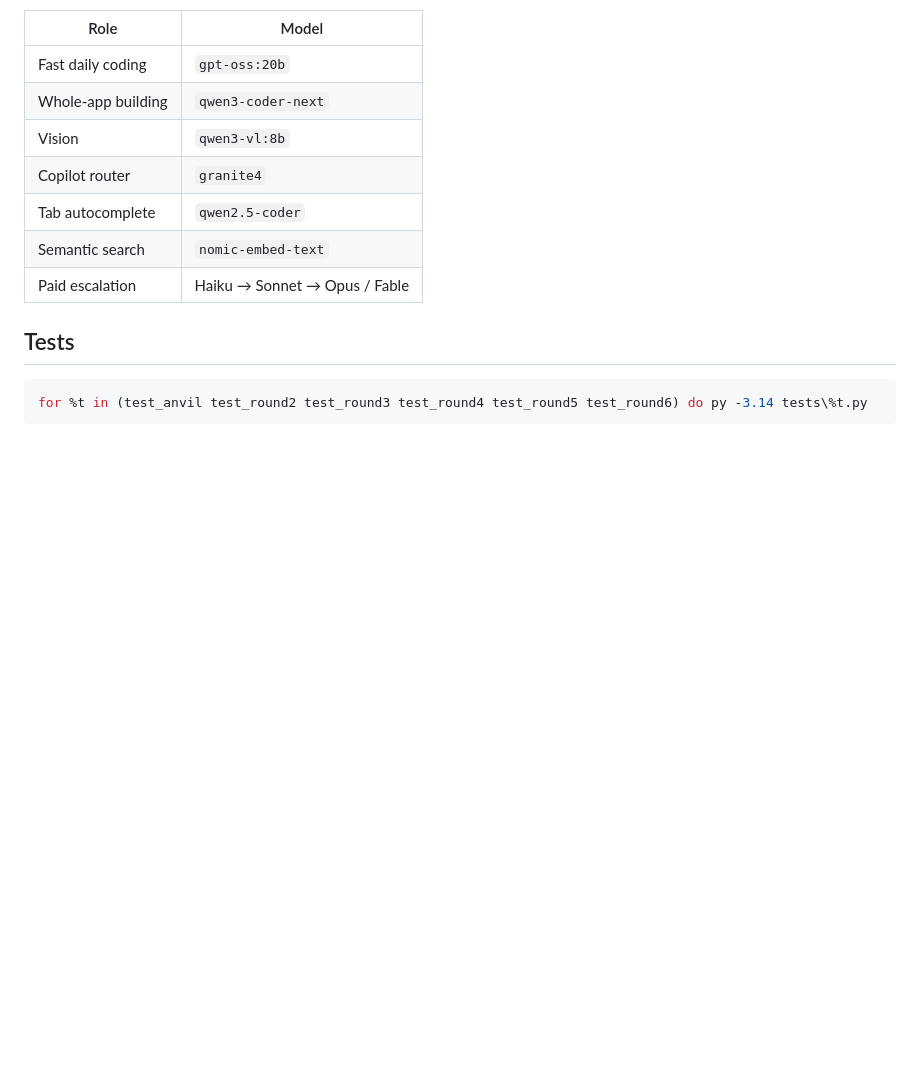
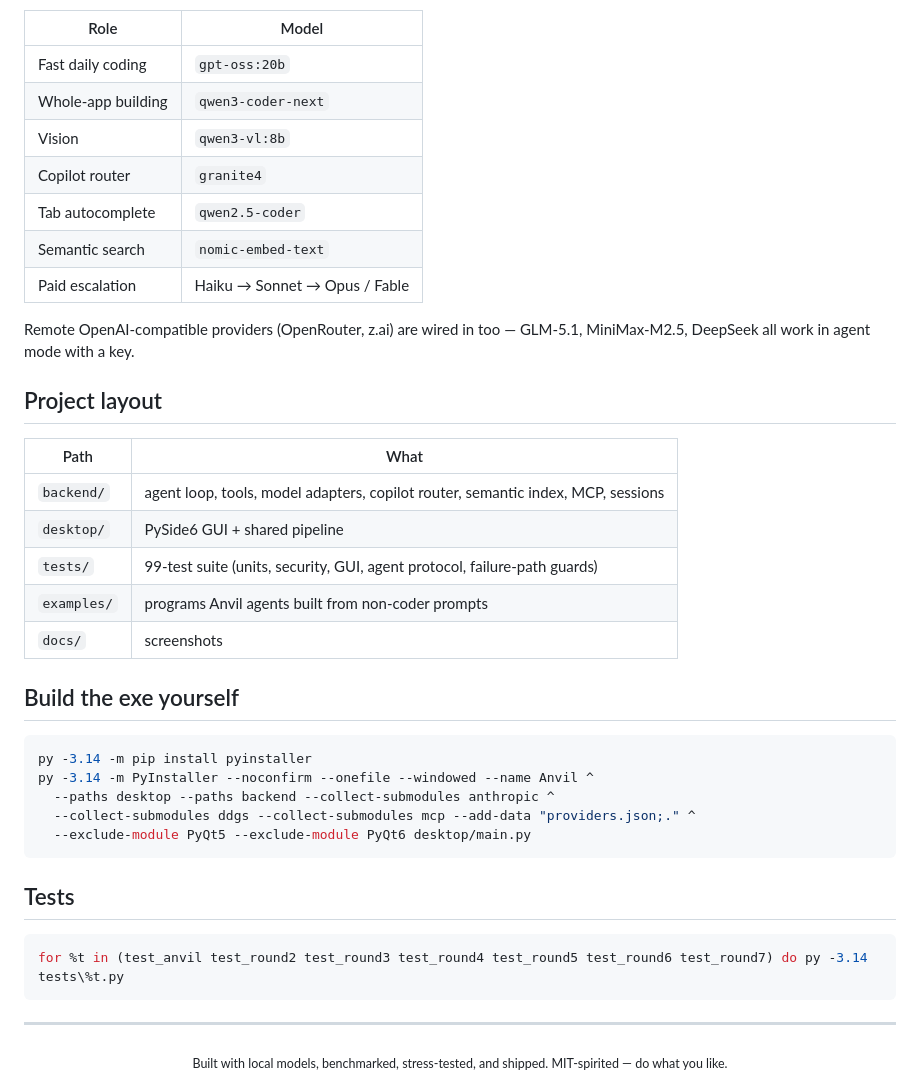
Before and after one commit to jakerusso100-ai/Anvil, a Markdown page: README.md, the part around one of its changes. Rendered like a GitHub page; blank space fills up the shorter version.

````diff
--- a/README.md
+++ b/README.md
@@ -59,8 +100,37 @@ Chosen by a benchmark suite, not by vibes:
 | Semantic search | `nomic-embed-text` |
 | Paid escalation | Haiku → Sonnet → Opus / Fable |
 
+Remote OpenAI-compatible providers (OpenRouter, z.ai) are wired in too — GLM-5.1,
+MiniMax-M2.5, DeepSeek all work in agent mode with a key.
+
+## Project layout
+
+| Path | What |
+|---|---|
+| `backend/` | agent loop, tools, model adapters, copilot router, semantic index, MCP, sessions |
+| `desktop/` | PySide6 GUI + shared pipeline |
+| `tests/`   | 99-test suite (units, security, GUI, agent protocol, failure-path guards) |
+| `examples/`| programs Anvil agents built from non-coder prompts |
+| `docs/`    | screenshots |
+
+## Build the exe yourself
+
+```powershell
+py -3.14 -m pip install pyinstaller
+py -3.14 -m PyInstaller --noconfirm --onefile --windowed --name Anvil ^
+  --paths desktop --paths backend --collect-submodules anthropic ^
+  --collect-submodules ddgs --collect-submodules mcp --add-data "providers.json;." ^
+  --exclude-module PyQt5 --exclude-module PyQt6 desktop/main.py
+```
+
 ## Tests
 
 ```powershell
-for %t in (test_anvil test_round2 test_round3 test_round4 test_round5 test_round6) do py -3.14 tests\%t.py
+for %t in (test_anvil test_round2 test_round3 test_round4 test_round5 test_round6 test_round7) do py -3.14 tests\%t.py
 ```
+
+---
+
+<div align="center">
+<sub>Built with local models, benchmarked, stress-tested, and shipped. MIT-spirited — do what you like.</sub>
+</div>
````
Also changed, not shown: other parts of README.md (+76 -35 lines), docs/img/anvil-agent.png (added), docs/img/example-maze-3d.png (added), docs/img/example-space-game.png (added), 1 other file.
